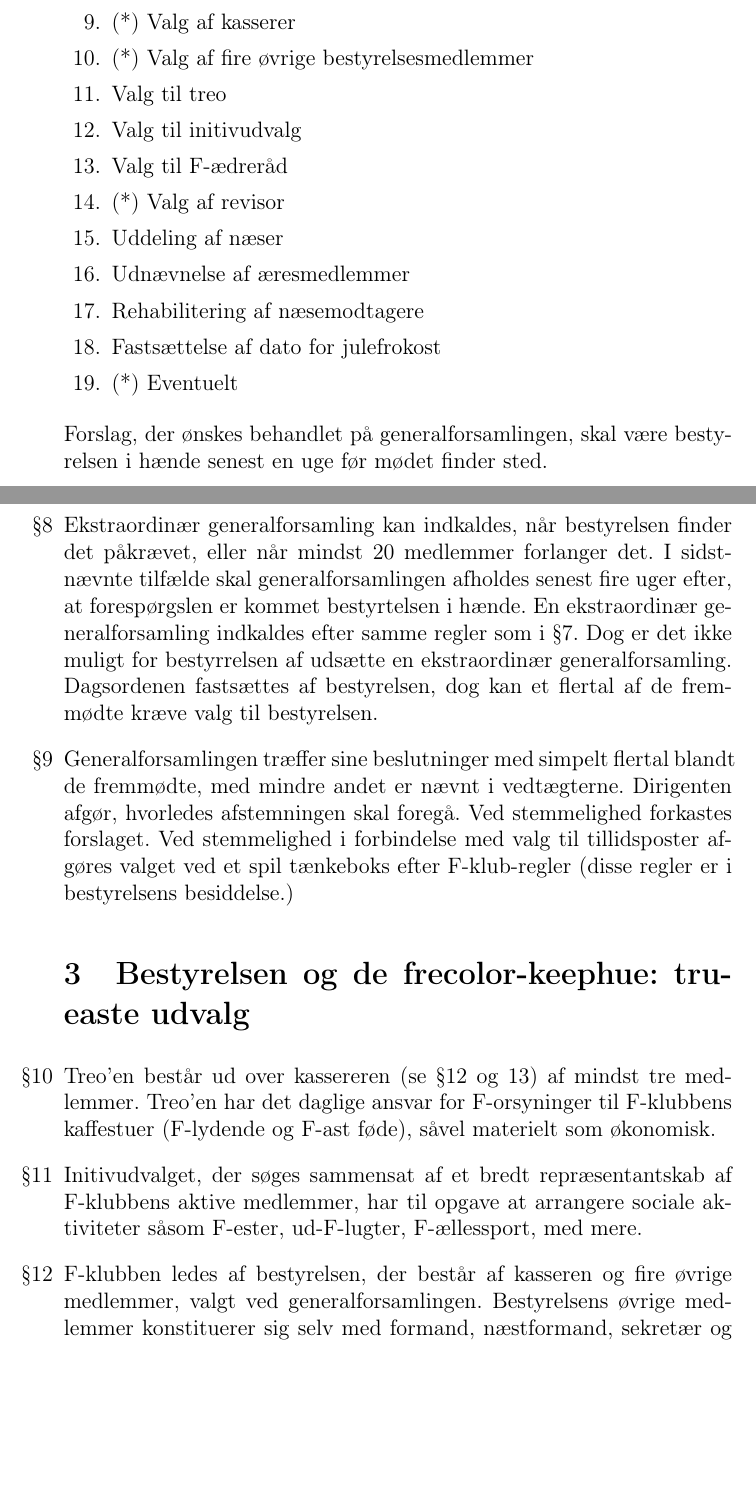
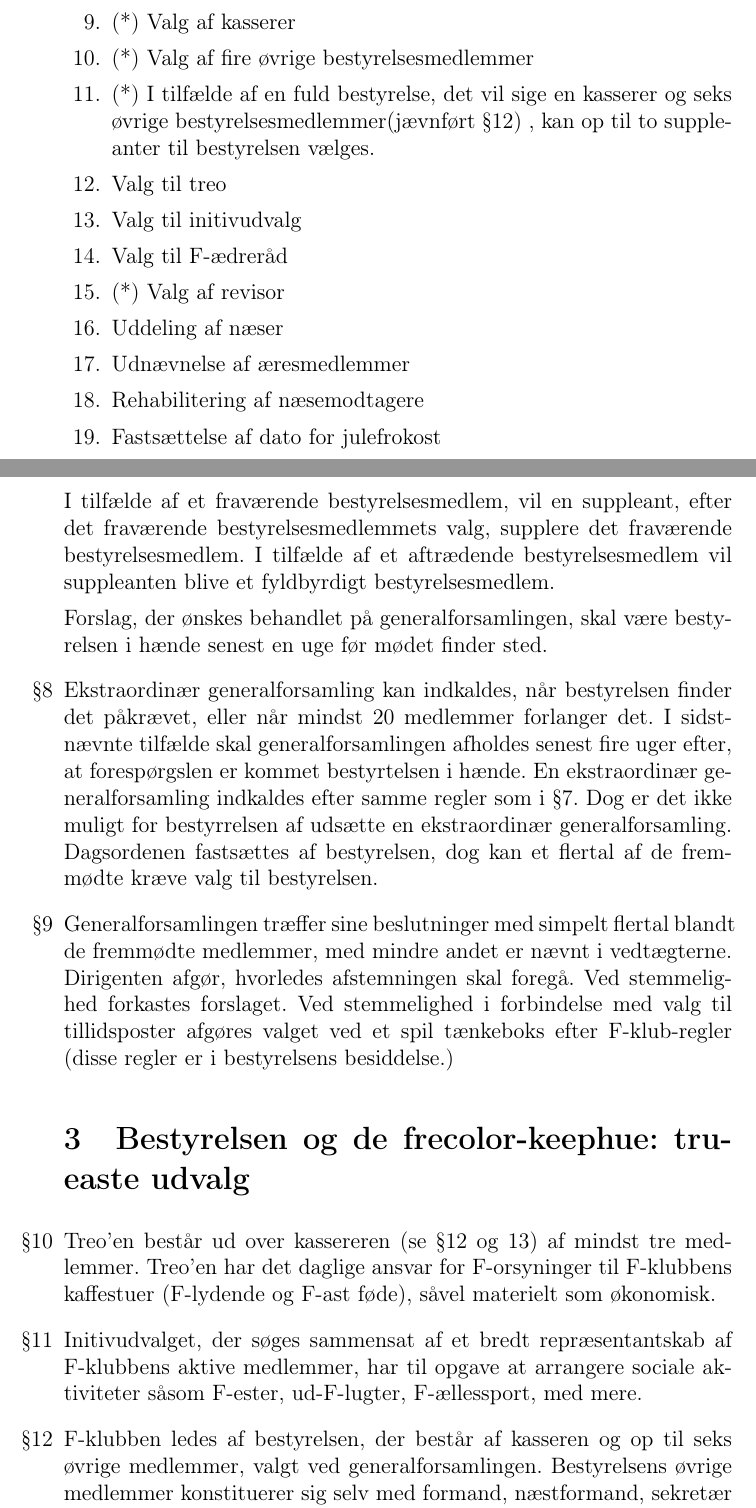
Before and after one commit to f-klubben/vedtaegter, a LaTeX document (fklub-vedtaegter.tex): two parts of pages 2 and 3 of 4 before the commit and two parts of pages 2 and 3 of 5 after it, joined at a grey line, cut so that both start at the same text, the shorter picture padded with empty space. Compiled offline with pdfLaTeX.

Commit message:
Update fklub-vedtaegter.tex

```diff
--- a/fklub-vedtaegter.tex
+++ b/fklub-vedtaegter.tex
@@ -71,6 +71,7 @@ punkterne markeret ved (*):
 \item (*) Fastsættelse af indmeldelsesgebyret
 \item (*) Valg af kasserer
 \item (*) Valg af fire øvrige bestyrelsesmedlemmer
+\item (*) I  tilfælde af en fuld bestyrelse, det vil sige en kasserer og seks øvrige bestyrelsesmedlemmer(jævnført §12) , kan op til to suppleanter til bestyrelsen vælges.
 \item Valg til treo
 \item Valg til initivudvalg
 \item Valg til F-ædreråd
@@ -81,10 +82,14 @@ punkterne markeret ved (*):
 \item Fastsættelse af dato for julefrokost
 \item (*) Eventuelt
 \end{enumerate}
+I tilfælde af et fraværende bestyrelsesmedlem, vil en suppleant,
+efter det fraværende bestyrelsesmedlemmets valg, supplere det
+fraværende bestyrelsesmedlem. I tilfælde af et aftrædende
+bestyrelsesmedlem vil suppleanten blive et fyldbyrdigt bestyrelsesmedlem.
+
 
 Forslag, der ønskes behandlet på generalforsamlingen, skal
-være bestyrelsen i hænde senest en uge før mødet finder
-  sted.
+være bestyrelsen i hænde senest en uge før mødet finder sted.
 
 \item Ekstraordinær generalforsamling kan indkaldes, når
   bestyrelsen finder det påkrævet, eller når mindst 20 medlemmer
@@ -97,7 +102,7 @@ være bestyrelsen i hænde senest en uge før mødet finder
   af de fremmødte kræve valg til bestyrelsen.
 
 \item \label{gen-regler} Generalforsamlingen træffer sine beslutninger med
-  simpelt flertal blandt de fremmødte, med mindre andet er nævnt i vedtægterne.
+  simpelt flertal blandt de fremmødte medlemmer, med mindre andet er nævnt i vedtægterne.
   Dirigenten afgør, hvorledes afstemningen skal foregå.
   Ved stemmelighed forkastes forslaget.
   Ved stemmelighed i forbindelse med valg til tillidsposter afgøres valget
@@ -116,7 +121,7 @@ være bestyrelsen i hænde senest en uge før mødet finder
   F-ællessport, med mere.
 
 \item \label{par-best} F-klubben ledes af bestyrelsen, der består
-  af kasseren og fire øvrige medlemmer, valgt ved
+  af kasseren og op til seks øvrige medlemmer, valgt ved
   generalforsamlingen.  Bestyrelsens øvrige medlemmer konstituerer sig
   selv med formand, næstformand, sekretær og et menigt medlem. Intet
   bestyrelsesmedlem må have to hverv.
```
Also changed, not shown: fklub-vedtaegter.tex (8 more changed lines).
